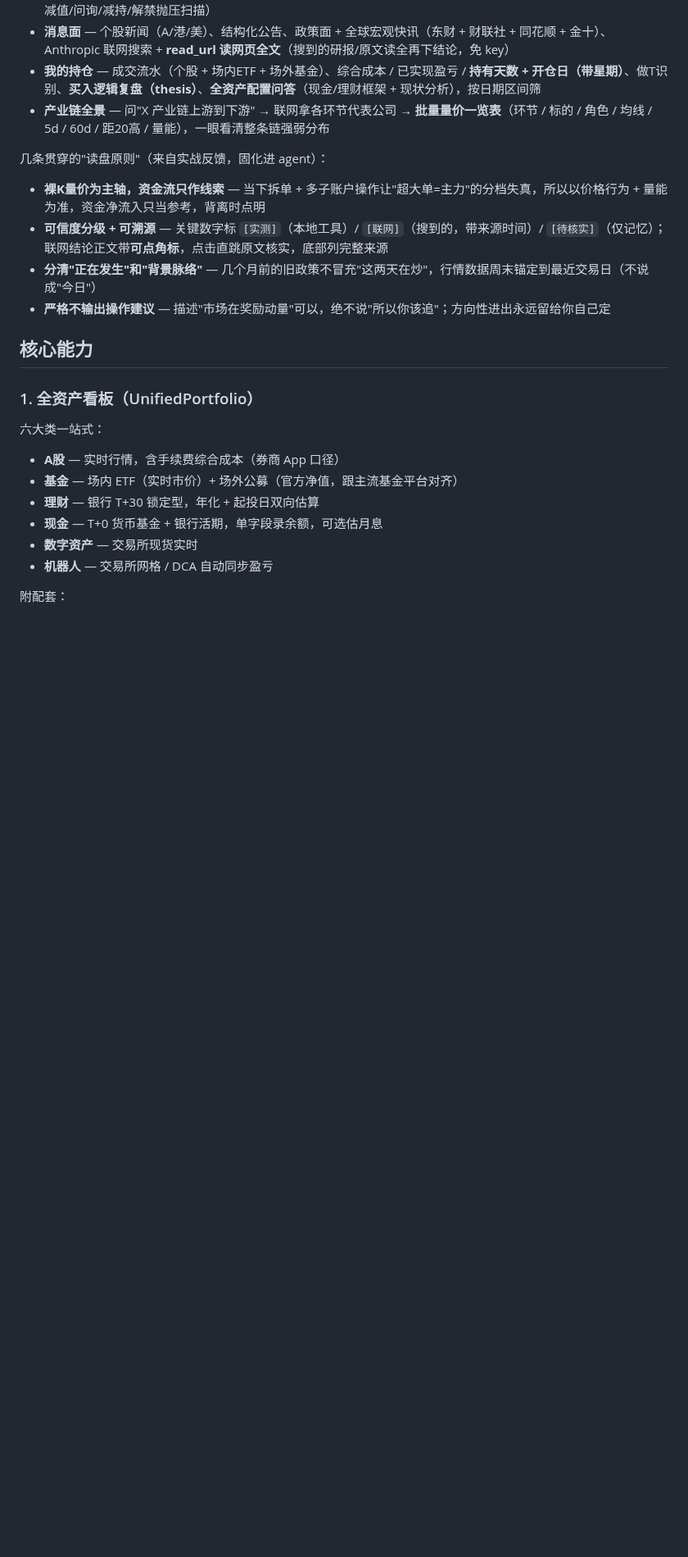
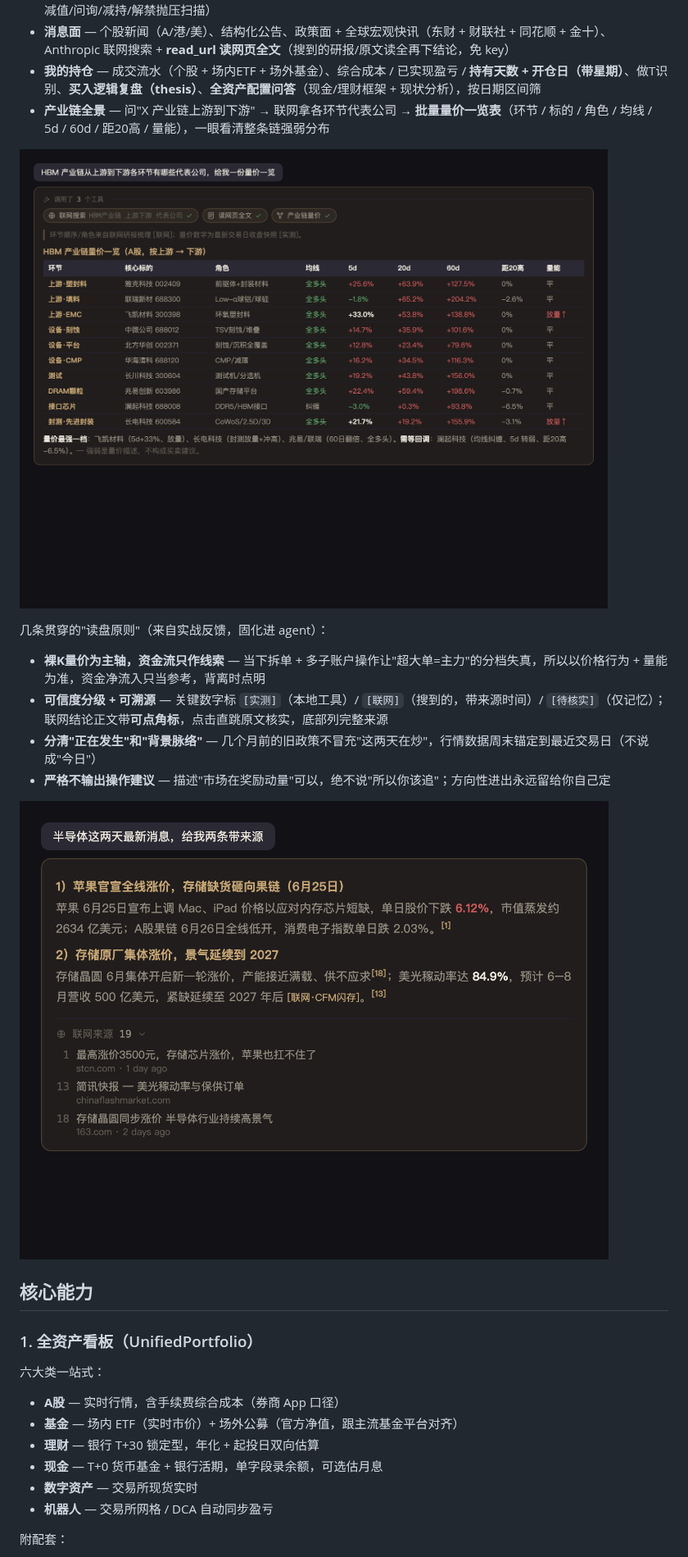
Before and after one commit to SnowWarri0r/licai, a Markdown page: README.md, the part around the change. Shown at 82% size. Drawn GitHub-style; pictures changed too: docs/screenshots/06-chain-quote.png (added), docs/screenshots/07-ai-citations.png (added); blank space fills up the shorter version.

Commit message:
docs(readme): 加产业链量价一览 + AI来源角标两张新截图
体现这阵子的 AI 升级(原截图都是看板类):
- 06-chain-quote: HBM产业链上游→下游量价一览表(环节/标的/角色/均线/5d/60d/距20高/量能)
- 07-ai-citations: 正文可点来源角标 + 信息分级[实测]/[联网] + 联网来源面板

```diff
--- a/README.md
+++ b/README.md
@@ -29,12 +29,16 @@
 - **我的持仓** — 成交流水（个股 + 场内ETF + 场外基金）、综合成本 / 已实现盈亏 / **持有天数 + 开仓日（带星期）**、做T识别、**买入逻辑复盘（thesis）**、**全资产配置问答**（现金/理财框架 + 现状分析），按日期区间筛
 - **产业链全景** — 问"X 产业链上游到下游" → 联网拿各环节代表公司 → **批量量价一览表**（环节 / 标的 / 角色 / 均线 / 5d / 60d / 距20高 / 量能），一眼看清整条链强弱分布
 
+![产业链量价一览](docs/screenshots/06-chain-quote.png)
+
 几条贯穿的"读盘原则"（来自实战反馈，固化进 agent）：
 
 - **裸K量价为主轴，资金流只作线索** — 当下拆单 + 多子账户操作让"超大单=主力"的分档失真，所以以价格行为 + 量能为准，资金净流入只当参考，背离时点明
 - **可信度分级 + 可溯源** — 关键数字标 `[实测]`（本地工具）/ `[联网]`（搜到的，带来源时间）/ `[待核实]`（仅记忆）；联网结论正文带**可点角标**，点击直跳原文核实，底部列完整来源
 - **分清"正在发生"和"背景脉络"** — 几个月前的旧政策不冒充"这两天在炒"，行情数据周末锚定到最近交易日（不说成"今日"）
 - **严格不输出操作建议** — 描述"市场在奖励动量"可以，绝不说"所以你该追"；方向性进出永远留给你自己定
+
+![AI 来源角标 + 可信度分级](docs/screenshots/07-ai-citations.png)
 
 ## 核心能力
 
```
